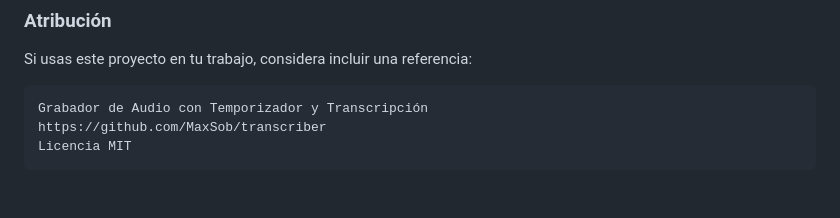
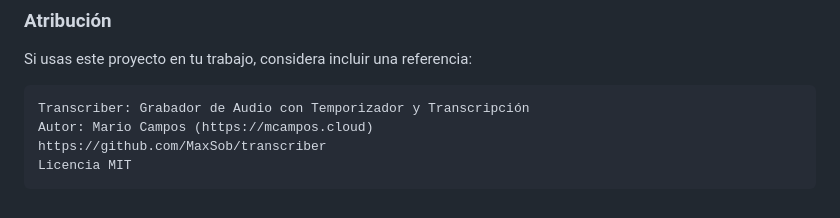
Before and after one commit to MaxSob/transcriber, a Markdown page: README.md, the part around the change. GitHub-like rendering.

Commit message:
Fix of README.md typo

````diff
--- a/README.md
+++ b/README.md
@@ -228,7 +228,8 @@ La Licencia MIT te permite:
 Si usas este proyecto en tu trabajo, considera incluir una referencia:
 
 ```markdown
-Grabador de Audio con Temporizador y Transcripción
+Transcriber: Grabador de Audio con Temporizador y Transcripción
+Autor: Mario Campos (https://mcampos.cloud)
 https://github.com/MaxSob/transcriber
 Licencia MIT
 ```
````
